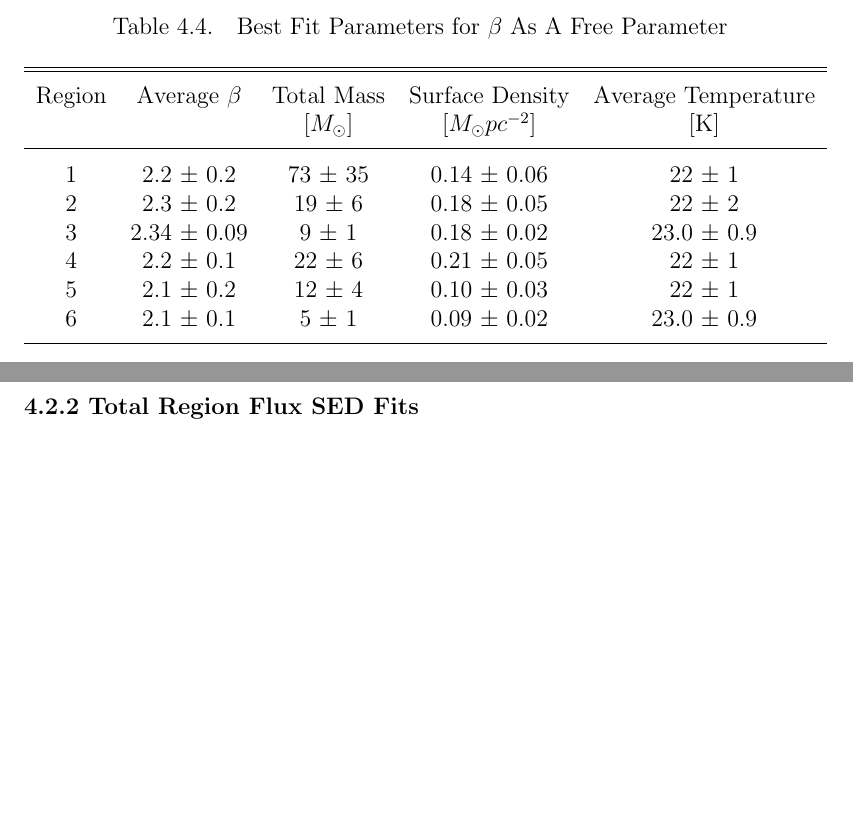
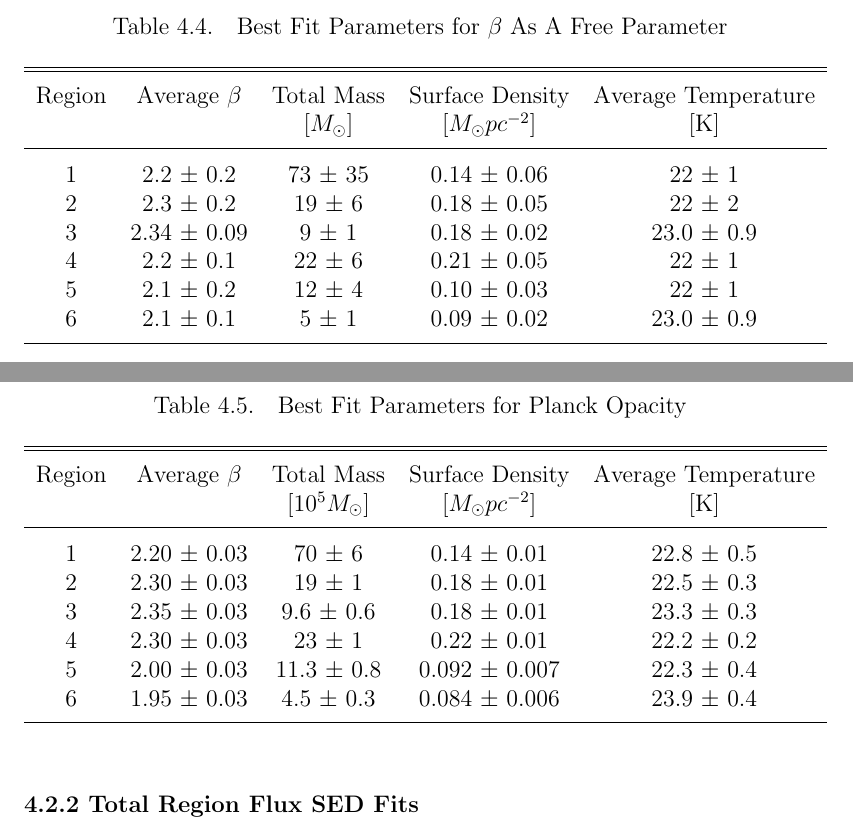
Before and after one commit to snoogans235/thesis, a LaTeX thesis (Thesis.tex, which reads SED.tex): two parts of pages 58 and 59 of 66, joined at a grey line, cut so that both start at the same text, the shorter picture padded with empty space. Compiled offline with pdfLaTeX; a LaTeX package or settings file that is missing is left out.

Commit message:
added flux region table

```diff
--- a/SED.tex
+++ b/SED.tex
@@ -112,3 +112,18 @@ In order to generate a parameter map of NGC3627, each individual pixel has it's
 %write up showing the behavior of the fits use this to segue into showing the unreliability of the 450um.  Check dates around may 5th for plots.
 
 \subsection{Total Region Flux SED Fits}
+
+\begin{deluxetable}{ccccc}
+  \tablecolumns{5}
+  \tablewidth{0pt}
+  \tablecaption{Best Fit Parameters for Planck Opacity}\label{tab:beta_1_r}
+  \tablehead{\colhead{Region} & \colhead{Average $\beta$} & \colhead{ Total Mass} & \colhead{Surface Density} & \colhead{Average Temperature} \\ & &  $\left[10^5M_\odot\right]$ & $\left[M_\odot pc^{-2}\right]$ &[K]}
+  \startdata
+    1 & 2.20 $\pm$ 0.03 & 70   $\pm$ 6   & 0.14  $\pm$ 0.01  & 22.8 $\pm$ 0.5 \\
+    2 & 2.30 $\pm$ 0.03 & 19   $\pm$ 1   & 0.18  $\pm$ 0.01  & 22.5 $\pm$ 0.3 \\
+    3 & 2.35 $\pm$ 0.03 & 9.6  $\pm$ 0.6 & 0.18  $\pm$ 0.01  & 23.3 $\pm$ 0.3 \\
+    4 & 2.30 $\pm$ 0.03 & 23   $\pm$ 1   & 0.22  $\pm$ 0.01  & 22.2 $\pm$ 0.2\\
+    5 & 2.00 $\pm$ 0.03 & 11.3 $\pm$ 0.8 & 0.092 $\pm$ 0.007 & 22.3 $\pm$ 0.4\\
+    6 & 1.95 $\pm$ 0.03 & 4.5  $\pm$ 0.3 & 0.084 $\pm$ 0.006 & 23.9 $\pm$ 0.4 \\
+  \enddata
+\end{deluxetable}
```
